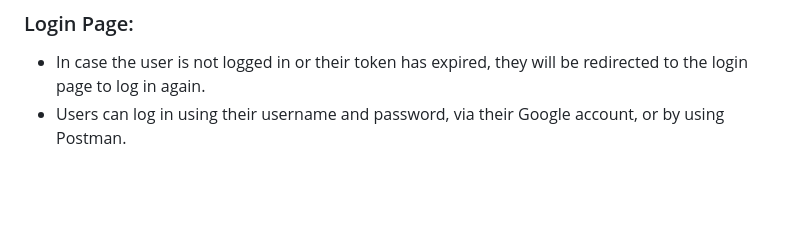
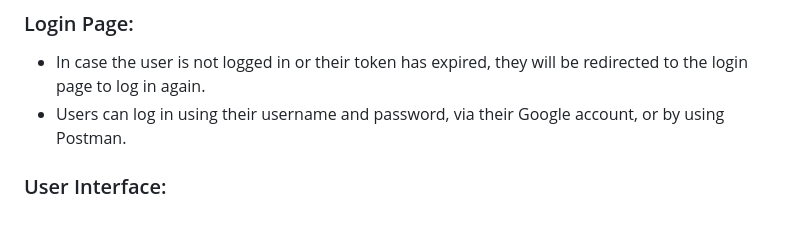
Before and after one commit to ayelet326/core_MyTaskLog, a Markdown page: README.md, the part around the change printed below. Rendered like a GitHub page; blank space fills up the shorter version.

```diff
--- a/README.md
+++ b/README.md
@@ -31,3 +31,5 @@ The system manages two main aspects of access permissions: regular user permissi
 
 - In case the user is not logged in or their token has expired, they will be redirected to the login page to log in again.
 - Users can log in using their username and password, via their Google account, or by using Postman.
+
+### User Interface:
```
Also changed, not shown: other parts of README.md (+2 -2 lines).
